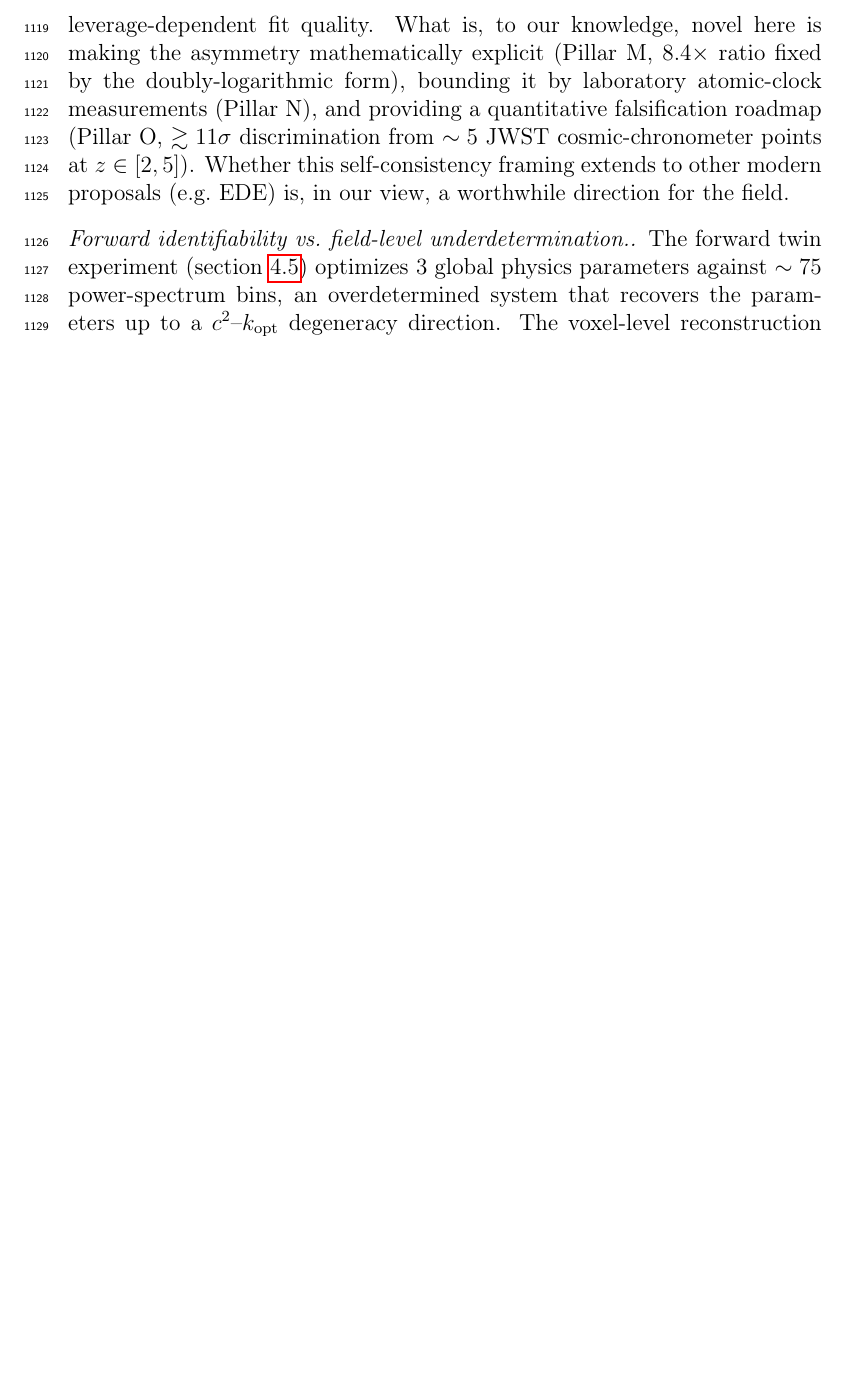
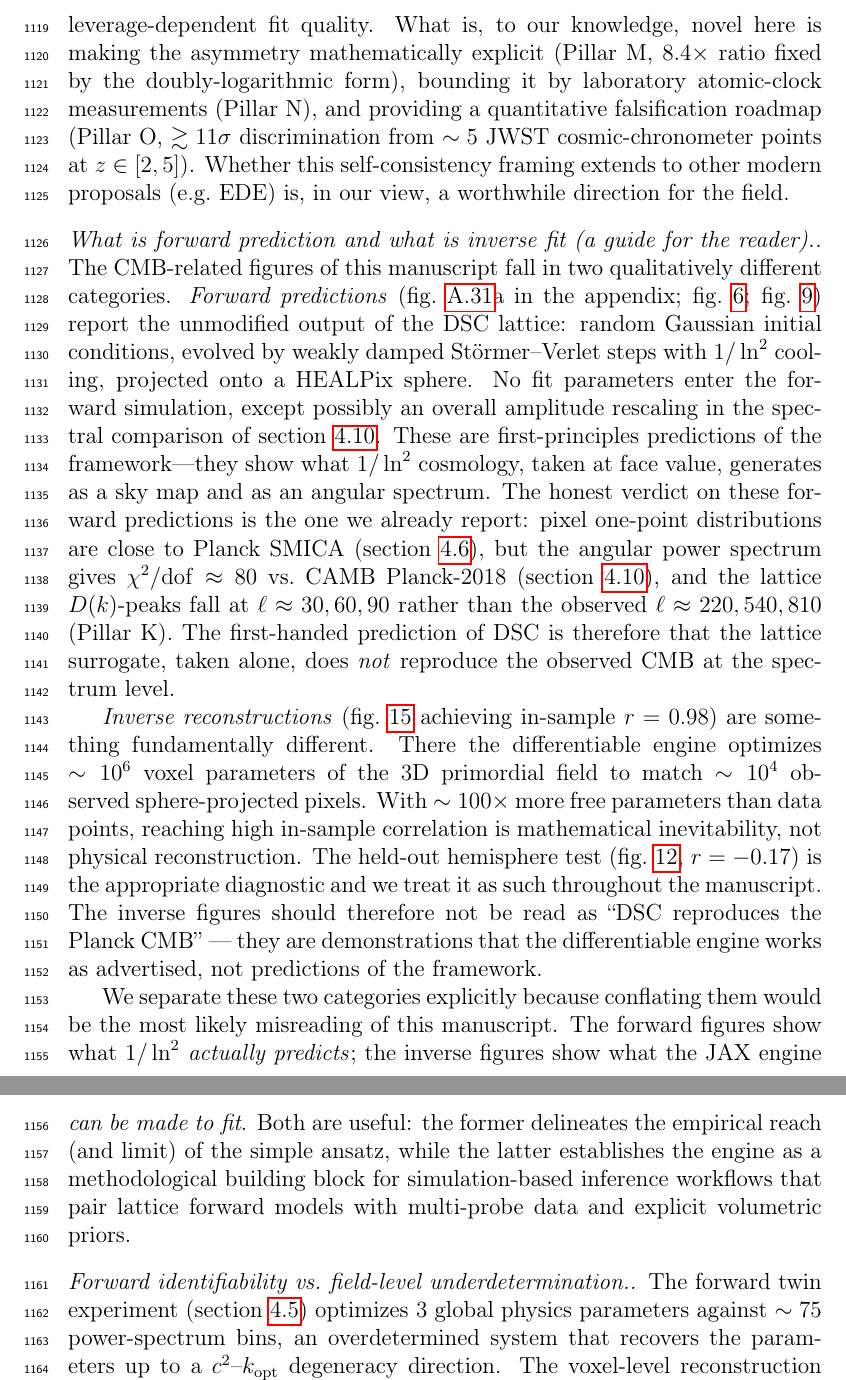
Before and after one commit to maris205/riemann_engine, a LaTeX paper (paper/main_elsevier.tex, which reads paper/sections/5_discussion.tex): part of page 57 of 68 before the commit and two parts of pages 57 and 58 of 69 after it, the two joined at a grey line, cut so that both start at the same text, the shorter picture padded with empty space. Compiled offline with pdfLaTeX.

Commit message:
§5: forward-prediction vs inverse-fit reader's guide
Adds a paragraph clarifying which CMB-related figures are
first-principles forward predictions of DSC (no fit) vs which are
inverse fits / engine demonstrations.

Forward predictions (no fit, first-handed DSC output):
  - Fig.1a (hero, Mollweide sky map)
  - Fig.8 (DSC sky vs Planck SMICA pixel comparison)
  - Fig.17 (DSC D_l vs CAMB Planck-2018, only overall amplitude fit)

Inverse fit / engine demonstration (~10^6 voxel free params):
  - Fig.9 (inverse reconstruction in-sample r=0.98)
  - Fig.13 (held-out hemisphere r=-0.17, the actual diagnostic)

The honest forward-prediction verdict: chi^2/dof ~ 80 vs CAMB
Planck-2018; lattice peaks at ell~30 not 220 (Pillar K). The
inverse r=0.98 is mathematical inevitability of having ~100x more
free parameters than data, not physical reconstruction.

Conflating these would be the most likely misreading of the
manuscript -- this paragraph makes the distinction explicit.

Manuscript pages: 68 -> 69.

```diff
--- a/paper/sections/5_discussion.tex
+++ b/paper/sections/5_discussion.tex
@@ -63,6 +63,24 @@ The DSC $1/\ln^2$ ansatz, like all of these proposals, exhibits a leverage-depen
 What is, to our knowledge, novel here is making the asymmetry mathematically explicit (Pillar~M, 8.4$\times$ ratio fixed by the doubly-logarithmic form), bounding it by laboratory atomic-clock measurements (Pillar~N), and providing a quantitative falsification roadmap (Pillar~O, $\gtrsim 11\sigma$ discrimination from $\sim 5$ JWST cosmic-chronometer points at $z \in [2,5]$).
 Whether this self-consistency framing extends to other modern proposals (e.g.\ EDE) is, in our view, a worthwhile direction for the field.
 
+\paragraph{What is forward prediction and what is inverse fit (a guide for the reader).}
+The CMB-related figures of this manuscript fall in two qualitatively different categories.
+\emph{Forward predictions} (\cref{fig:hero}a in the appendix; \cref{fig:planck}; \cref{fig:camb_chi2}) report the unmodified output of the DSC lattice: random Gaussian initial conditions, evolved by weakly damped St\"ormer--Verlet steps with $1/\ln^2$ cooling, projected onto a HEALPix sphere.
+No fit parameters enter the forward simulation, except possibly an overall amplitude rescaling in the spectral comparison of \cref{sec:camb}.
+These are first-principles predictions of the framework---they show what $1/\ln^2$ cosmology, taken at face value, generates as a sky map and as an angular spectrum.
+The honest verdict on these forward predictions is the one we already report: pixel one-point distributions are close to Planck SMICA (\cref{sec:planck}), but the angular power spectrum gives $\chi^2/{\rm dof} \approx 80$ vs.\ CAMB Planck-2018 (\cref{sec:camb}), and the lattice $D(k)$-peaks fall at $\ell \approx 30, 60, 90$ rather than the observed $\ell \approx 220, 540, 810$ (Pillar~K).
+The first-handed prediction of DSC is therefore that the lattice surrogate, taken alone, does \emph{not} reproduce the observed CMB at the spectrum level.
+
+\emph{Inverse reconstructions} (\cref{fig:inverse} achieving in-sample $r = 0.98$) are something fundamentally different.
+There the differentiable engine optimizes $\sim 10^6$ voxel parameters of the 3D primordial field to match $\sim 10^4$ observed sphere-projected pixels.
+With $\sim 100\times$ more free parameters than data points, reaching high in-sample correlation is mathematical inevitability, not physical reconstruction.
+The held-out hemisphere test (\cref{fig:heldout}, $r = -0.17$) is the appropriate diagnostic and we treat it as such throughout the manuscript.
+The inverse figures should therefore not be read as ``DSC reproduces the Planck CMB'' --- they are demonstrations that the differentiable engine works as advertised, not predictions of the framework.
+
+We separate these two categories explicitly because conflating them would be the most likely misreading of this manuscript.
+The forward figures show what $1/\ln^2$ \emph{actually predicts}; the inverse figures show what the JAX engine \emph{can be made to fit}.
+Both are useful: the former delineates the empirical reach (and limit) of the simple ansatz, while the latter establishes the engine as a methodological building block for simulation-based inference workflows that pair lattice forward models with multi-probe data and explicit volumetric priors.
+
 \paragraph{Forward identifiability vs.\ field-level underdetermination.}
 The forward twin experiment (\cref{sec:twin}) optimizes 3 global physics parameters against $\sim 75$ power-spectrum bins, an overdetermined system that recovers the parameters up to a $c^2$--$\kopt$ degeneracy direction.
 The voxel-level reconstruction (\cref{sec:inverse}), in contrast, attempts to recover $\sim 10^6$ free parameters from $\sim 10^4$ sky pixels.
```
Also changed, not shown: 2 other files.
